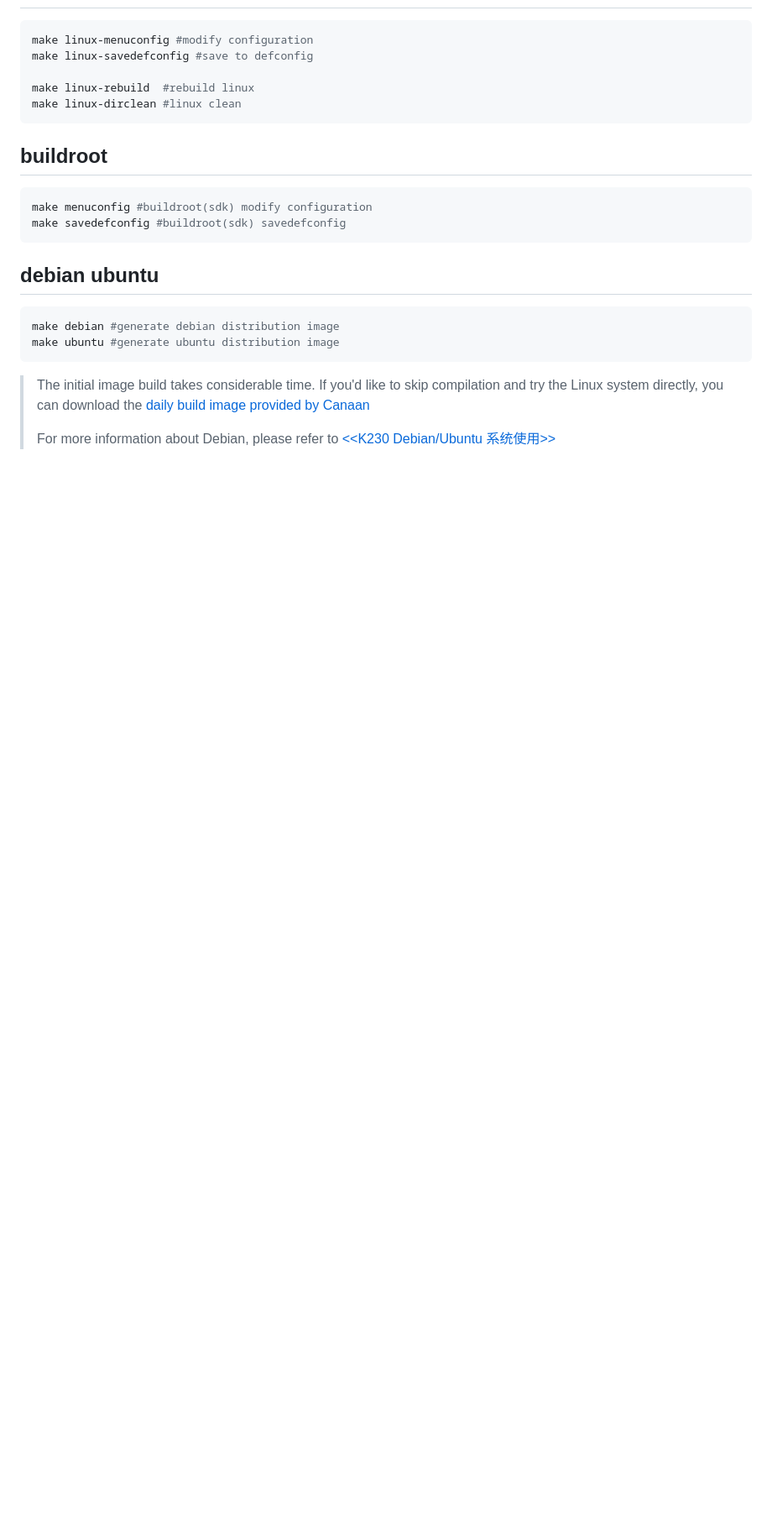
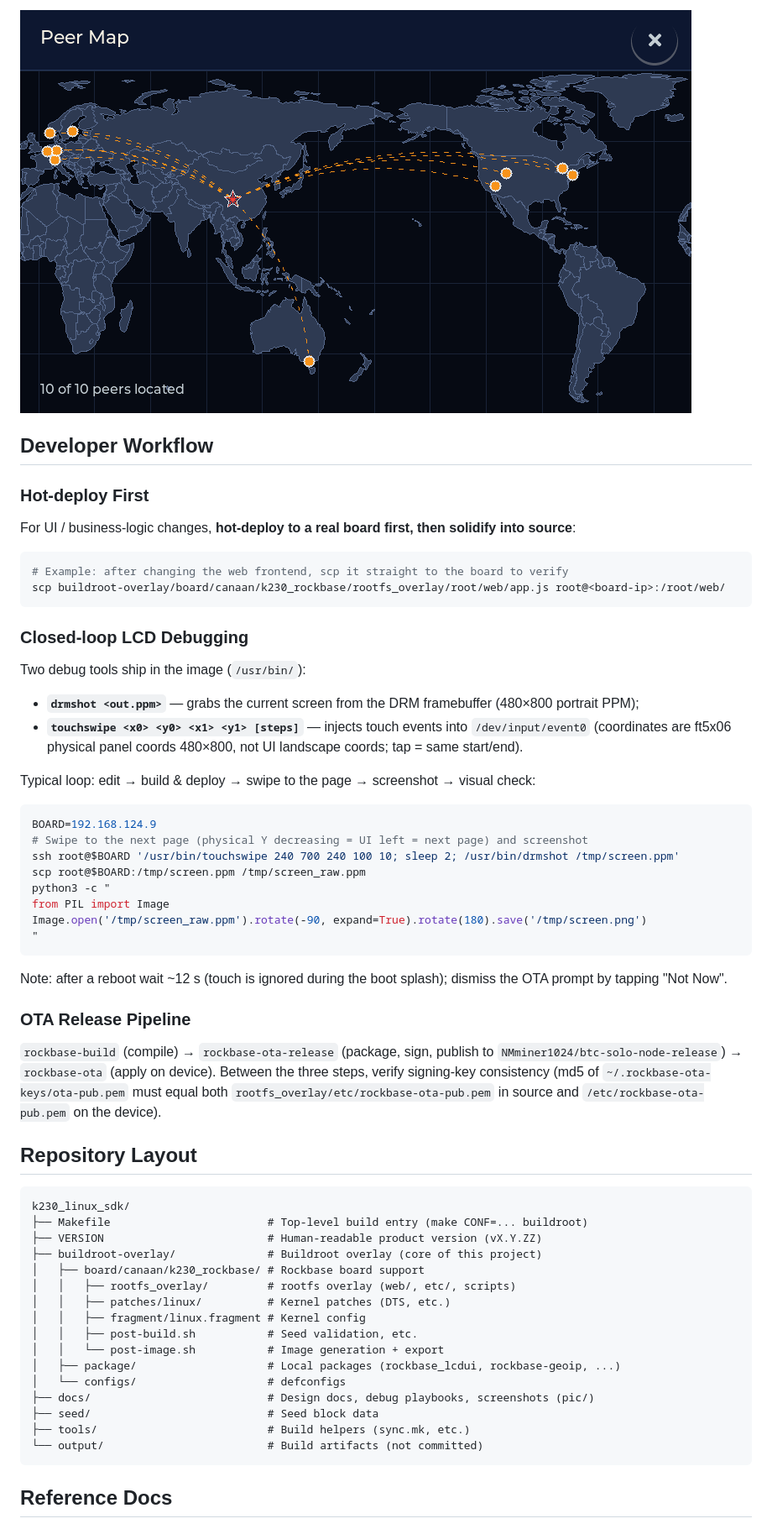
Before and after one commit to NMminer1024/btc-solo-node, a Markdown page: README.md, the part around one of its changes. Shown at 84% size. Drawn GitHub-style; pictures changed too: docs/pic/lcd-peer-map.png (added); blank space fills up the shorter version.

````diff
--- a/README.md
+++ b/README.md
@@ -55,27 +190,68 @@ output/k230d_canmv_defconfig/build/uboot-2022.10/ #uboot full code,uboot build d
+![Peer Map](docs/pic/lcd-peer-map.png)
+
+## Developer Workflow
+
+### Hot-deploy First
+
+For UI / business-logic changes, **hot-deploy to a real board first, then solidify into source**:
 
 ```bash
-make linux-menuconfig #modify configuration
-make linux-savedefconfig #save to defconfig
-
-make linux-rebuild  #rebuild linux
-make linux-dirclean #linux clean
+# Example: after changing the web frontend, scp it straight to the board to verify
+scp buildroot-overlay/board/canaan/k230_rockbase/rootfs_overlay/root/web/app.js root@<board-ip>:/root/web/
 ```
 
-## buildroot
+### Closed-loop LCD Debugging
+
+Two debug tools ship in the image (`/usr/bin/`):
+
+- **`drmshot <out.ppm>`** — grabs the current screen from the DRM framebuffer (480×800 portrait PPM);
+- **`touchswipe <x0> <y0> <x1> <y1> [steps]`** — injects touch events into `/dev/input/event0`
+  (coordinates are ft5x06 physical panel coords 480×800, not UI landscape coords; tap = same start/end).
+
+Typical loop: edit → build & deploy → swipe to the page → screenshot → visual check:
 
 ```bash
-make menuconfig #buildroot(sdk) modify configuration
-make savedefconfig #buildroot(sdk) savedefconfig
+BOARD=192.168.124.9
+# Swipe to the next page (physical Y decreasing = UI left = next page) and screenshot
+ssh root@$BOARD '/usr/bin/touchswipe 240 700 240 100 10; sleep 2; /usr/bin/drmshot /tmp/screen.ppm'
+scp root@$BOARD:/tmp/screen.ppm /tmp/screen_raw.ppm
+python3 -c "
+from PIL import Image
+Image.open('/tmp/screen_raw.ppm').rotate(-90, expand=True).rotate(180).save('/tmp/screen.png')
+"
 ```
 
-## debian ubuntu
+Note: after a reboot wait ~12 s (touch is ignored during the boot splash); dismiss the OTA
+prompt by tapping "Not Now".
 
-```bash
-make debian #generate debian distribution image
-make ubuntu #generate ubuntu distribution image
+### OTA Release Pipeline
+
+`rockbase-build` (compile) → `rockbase-ota-release` (package, sign, publish to
+`NMminer1024/btc-solo-node-release`) → `rockbase-ota` (apply on device).
+Between the three steps, verify signing-key consistency (md5 of `~/.rockbase-ota-keys/ota-pub.pem`
+must equal both `rootfs_overlay/etc/rockbase-ota-pub.pem` in source and
+`/etc/rockbase-ota-pub.pem` on the device).
+
+## Repository Layout
+
+```
+k230_linux_sdk/
+├── Makefile                        # Top-level build entry (make CONF=... buildroot)
+├── VERSION                         # Human-readable product version (vX.Y.ZZ)
+├── buildroot-overlay/              # Buildroot overlay (core of this project)
+│   ├── board/canaan/k230_rockbase/ # Rockbase board support
+│   │   ├── rootfs_overlay/         # rootfs overlay (web/, etc/, scripts)
+│   │   ├── patches/linux/          # Kernel patches (DTS, etc.)
+│   │   ├── fragment/linux.fragment # Kernel config
+│   │   ├── post-build.sh           # Seed validation, etc.
+│   │   └── post-image.sh           # Image generation + export
+│   ├── package/                    # Local packages (rockbase_lcdui, rockbase-geoip, ...)
+│   └── configs/                    # defconfigs
+├── docs/                           # Design docs, debug playbooks, screenshots (pic/)
+├── seed/                           # Seed block data
+├── tools/                          # Build helpers (sync.mk, etc.)
+└── output/                         # Build artifacts (not committed)
 ```
 
->The initial image build takes considerable time. If you'd like to skip compilation and try the Linux system directly, you can download the [daily build image provided by Canaan](https://download.kendryte.com/k230/release/linux_sdk_images/daily_build/)
->
->For more information about Debian, please refer to [<<K230 Debian/Ubuntu 系统使用>>](https://www.kendryte.com/k230_linux/zh/main/app_develop_guide/user_develop/debian_ubuntu.html)
+## Reference Docs
 
````
Also changed, not shown: other parts of README.md (+178 -190 lines), README_zh.md (added, +263 -0 lines), docs/design/rockbase-ota-plan.md (+1 -1 lines), docs/pic/lcd-bitcoind-page.png (added).
